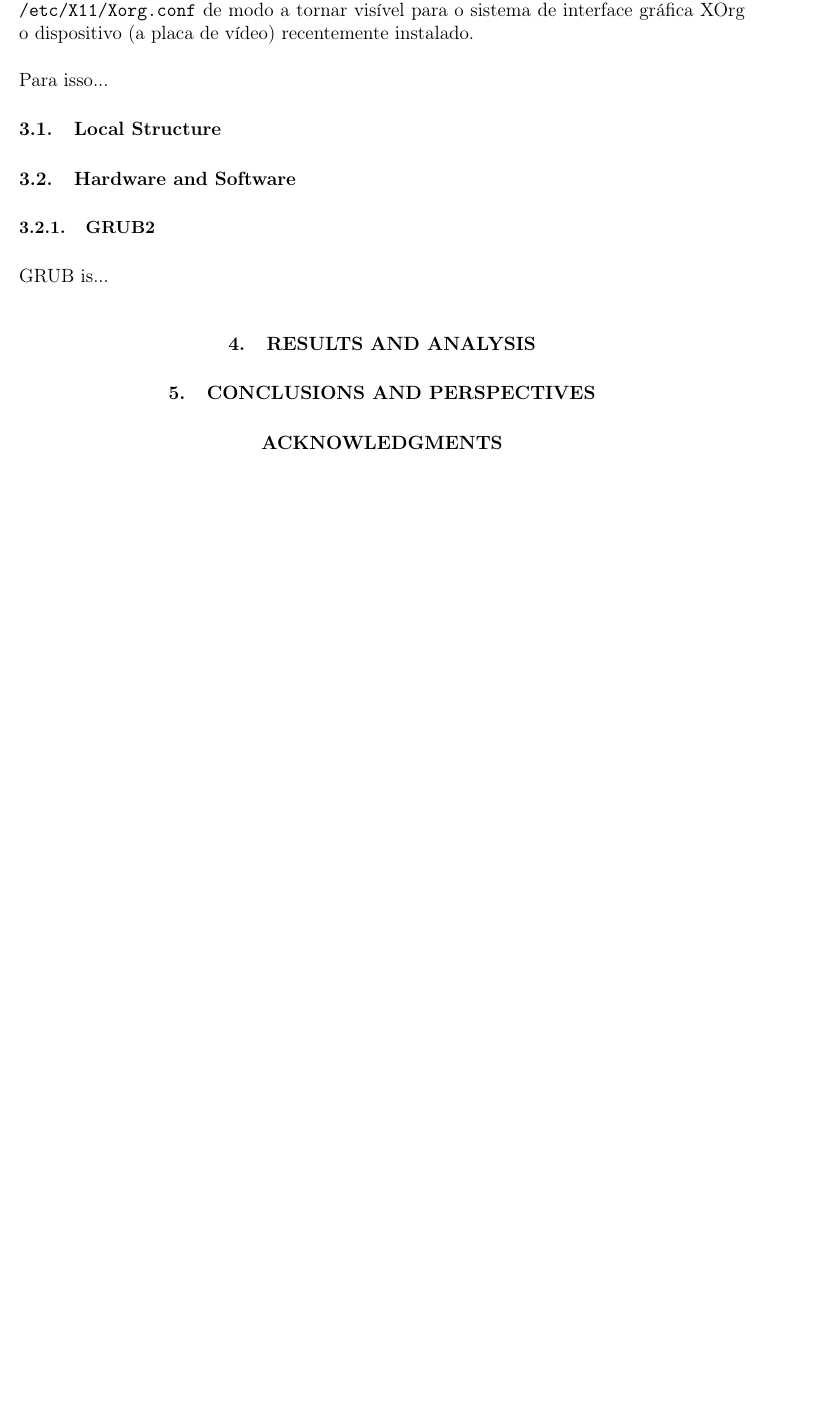
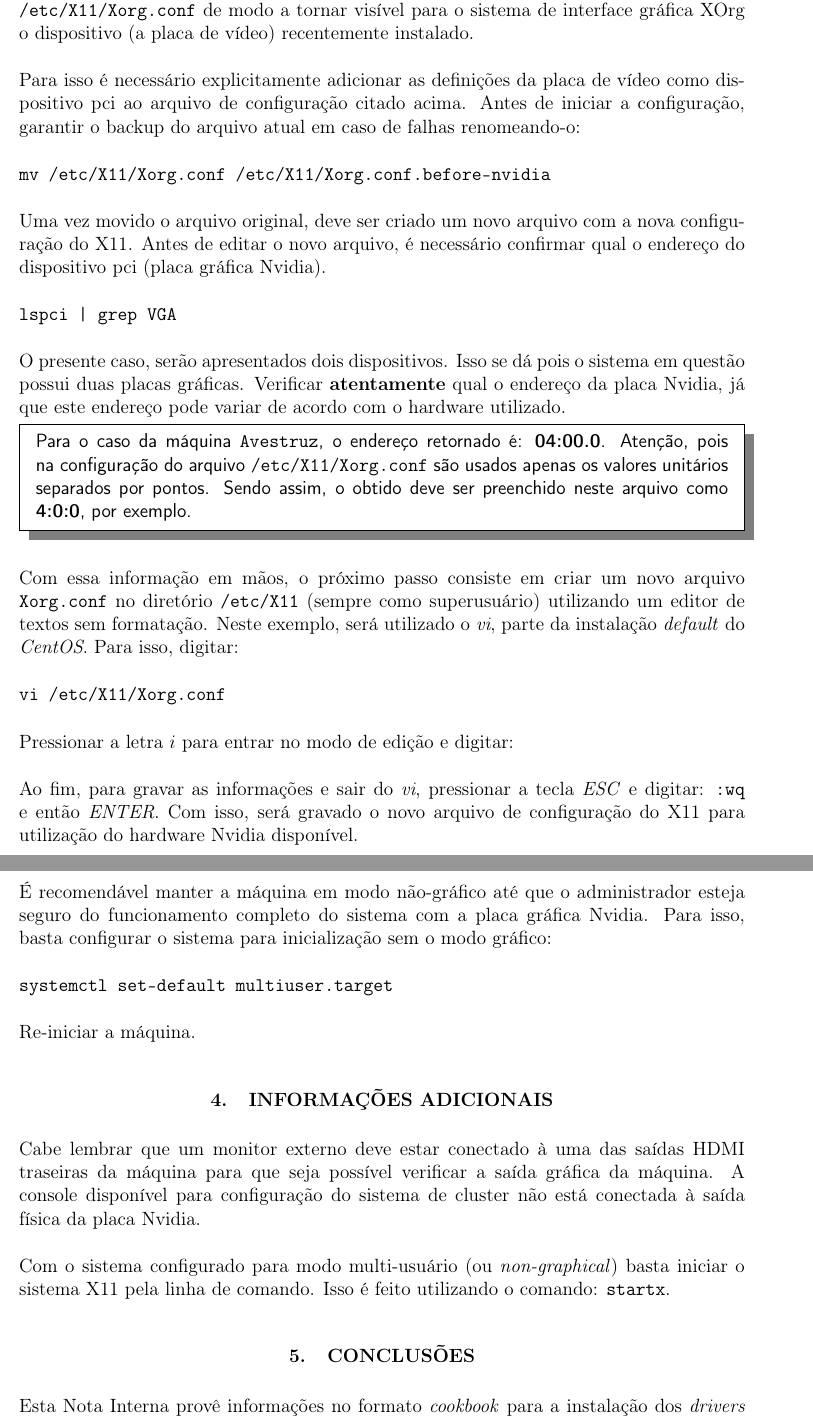
Before and after one commit to vitorvas/cluster-avestruz, a LaTeX document (cluster-avestruz.tex): part of page 5 of 5 before the commit and two parts of pages 5 and 6 of 6 after it, the two joined at a grey line, cut so that both start at the same text, the shorter picture padded with empty space. Compiled offline with pdfLaTeX.

Commit message:
Versão pré-finalizada. Faltam correções ortográficas, revisão e as instruções do conteúdo do arquivo Xorg.conf

```diff
--- a/cluster-avestruz.tex
+++ b/cluster-avestruz.tex
@@ -25,7 +25,7 @@
 
 \usepackage{textcomp}             % Para usar marca registrada
 
-\title{Manual de instalação do \textit{driver} NVIDIA para XOrg em uma máquina escrava do cluster de Laboratório de Termo-hidráulica do CDTN}
+\title{Receita de instalação do \textit{driver} NVIDIA para XOrg em uma máquina escrava do cluster de Laboratório de Termo-hidráulica}
 
 \author{
   \bf{Vitor Vasconcelos Ara\'ujo Silva}\\ \\
@@ -271,34 +271,69 @@ nas outras máquinas escravas). Sendo assim, é necessário configurar manualmen
 o arquivo \texttt{/etc/X11/Xorg.conf} de modo a tornar visível para o sistema
 de interface gráfica XOrg o dispositivo (a placa de vídeo) recentemente instalado.
 
-Para isso...
+Para isso é necessário explicitamente adicionar as definições da placa de vídeo
+como dispositivo pci ao arquivo de configuração citado acima. Antes de iniciar a
+configuração, garantir o backup do arquivo atual em caso de falhas renomeando-o:
+
+\texttt{mv /etc/X11/Xorg.conf /etc/X11/Xorg.conf.before-nvidia}
+
+Uma vez movido o arquivo original, deve ser criado um novo arquivo com a
+nova configuração do X11. Antes de editar o novo arquivo, é necessário
+confirmar qual o endereço do dispositivo pci (placa gráfica Nvidia).
+
+
+\texttt{lspci | grep VGA}
+
+O presente caso, serão apresentados dois dispositivos. Isso se dá pois o
+sistema em questão possui duas placas gráficas. Verificar \textbf{atentamente}
+qual o endereço da placa Nvidia, já que este endereço pode variar de acordo
+com o hardware utilizado.
+
+\begin{shadedbox}
+Para o caso da máquina \texttt{Avestruz}, o endereço retornado é: \textbf{04:00.0}.
+Atenção, pois na configuração do arquivo \texttt{/etc/X11/Xorg.conf} são usados
+apenas os valores unitários separados por pontos. Sendo assim, o obtido deve
+ser preenchido neste arquivo como \textbf{4:0:0}, por exemplo.
+\end{shadedbox}
+
+Com essa informação em mãos, o próximo passo consiste em criar um novo arquivo
+\texttt{Xorg.conf} no diretório \texttt{/etc/X11} (sempre como superusuário)
+utilizando um editor de textos sem formatação. Neste exemplo, será utilizado o
+\textit{vi}, parte da instalação \textit{default} do \textit{CentOS}. Para isso,
+digitar:
+
+\texttt{vi /etc/X11/Xorg.conf}
+
+Pressionar a letra $i$ para entrar no modo de edição e digitar:
+
+
+Ao fim, para gravar as informações e sair do \textit{vi}, pressionar a tecla
+\textit{ESC} e digitar: \texttt{:wq} e então \textit{ENTER}. Com isso, será
+gravado o novo arquivo de configuração do X11 para utilização do hardware
+Nvidia disponível.
+
+É recomendável manter a máquina em modo não-gráfico até que o administrador
+esteja seguro do funcionamento completo do sistema com a placa gráfica Nvidia.
+Para isso, basta configurar o sistema para inicialização sem o modo gráfico:
+
+\texttt{systemctl set-default multiuser.target}
+
+Re-iniciar a máquina.
 
 %------------------------------------------------------------------------------
-\subsection{Local Structure}
+\section{INFORMAÇÕES ADICIONAIS}
 
+Cabe lembrar que um monitor externo deve estar conectado à uma das saídas HDMI
+traseiras da máquina para que seja possível verificar a saída gráfica da máquina.
+A console disponível para configuração do sistema de cluster não está conectada
+à saída física da placa Nvidia.
 
-%------------------------------------------------------------------------------
-\subsection{Hardware and Software}
+Com o sistema configurado para modo multi-usuário (ou \textit{non-graphical})
+basta iniciar o sistema X11 pela linha de comando. Isso é feito utilizando o comando:
+\texttt{startx}.
 
-%\begin{figure}[h] % t forces top and b forces bottom: can be added to h, ex. [ht]
-%  \centering\includegraphics[width=8.5cm,height=8.5cm]{images/esquema_cluster_edited_bw.png}
-%  \centering\includegraphics[scale=0.7]{images/cluster-rede.png}
-%  \caption{Cluster showing its network topology.}
-%  \label{fig:esquema-cluster}
-%\end{figure}
+\section{CONCLUSÕES}
 
+Esta Nota Interna provê informações no formato \textit{cookbook} para a instalação
+dos \textit{drivers} originais fornecidos pela Nvidia para as placas gráficas modelo M4000 pertencentes ao cluster do SETRE.
 
-%------------------------------------------------------------------------------
-\subsubsection{GRUB2}
-\label{ssub:grub}
-
-GRUB is...
-
-%------------------------------------------------------------------------------
-
-\section{RESULTS AND ANALYSIS}
-
-
-%------------------------------------------------------------------------------
-
-\section{CONCLUSIONS AND PERSPECTIVES}
@@ -314,4 +348,3 @@ GRUB is...
-\section*{Acknowledgments}
 
 %%%%%%%%%%%%%%%%%%%%%%%%%%%%%%%%%%%%%%%%%%%%%%%%%%%%%%%%%%%%%%%%%%%%%%%%%%%%%%%%%%%%%%%%%%%%
 
```
Also changed, not shown: cluster-avestruz.tex (9 more changed lines).
